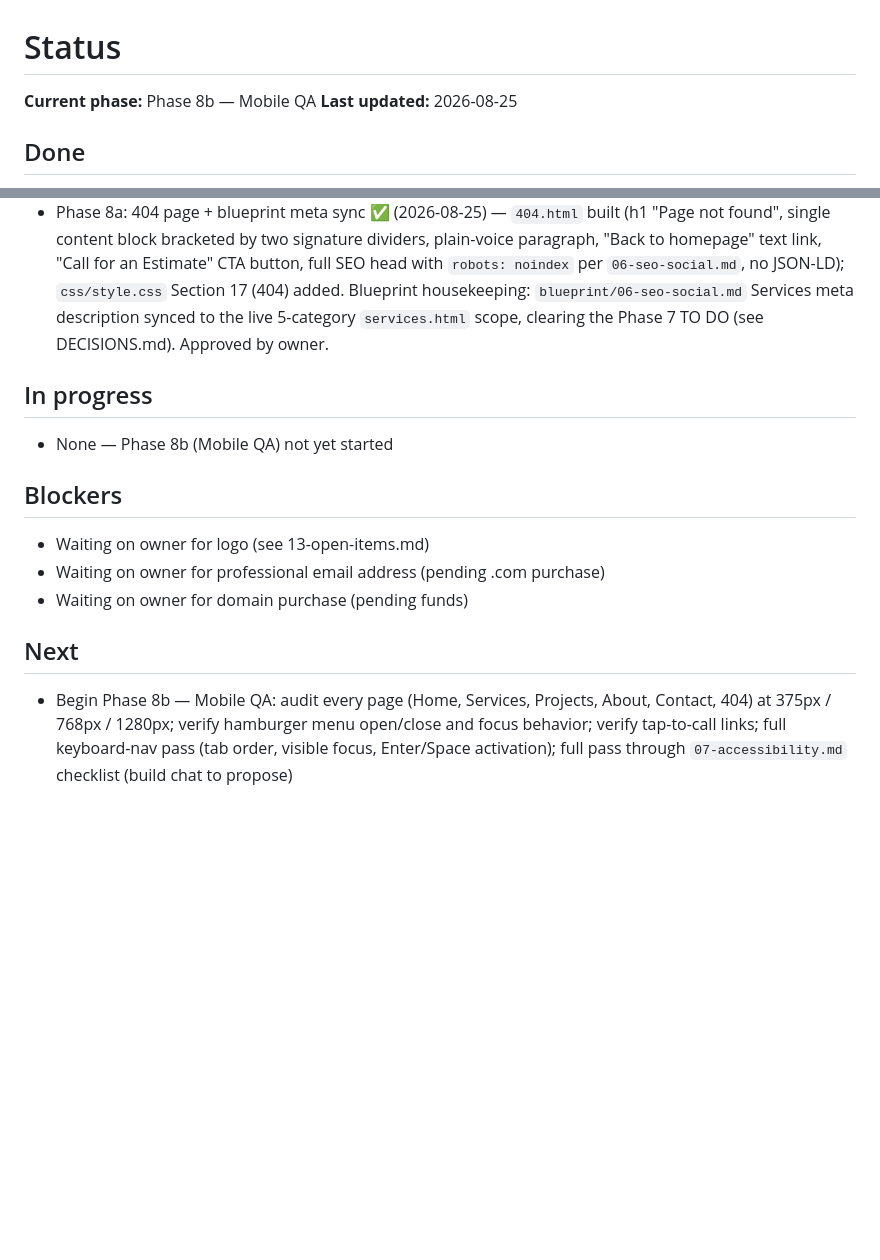
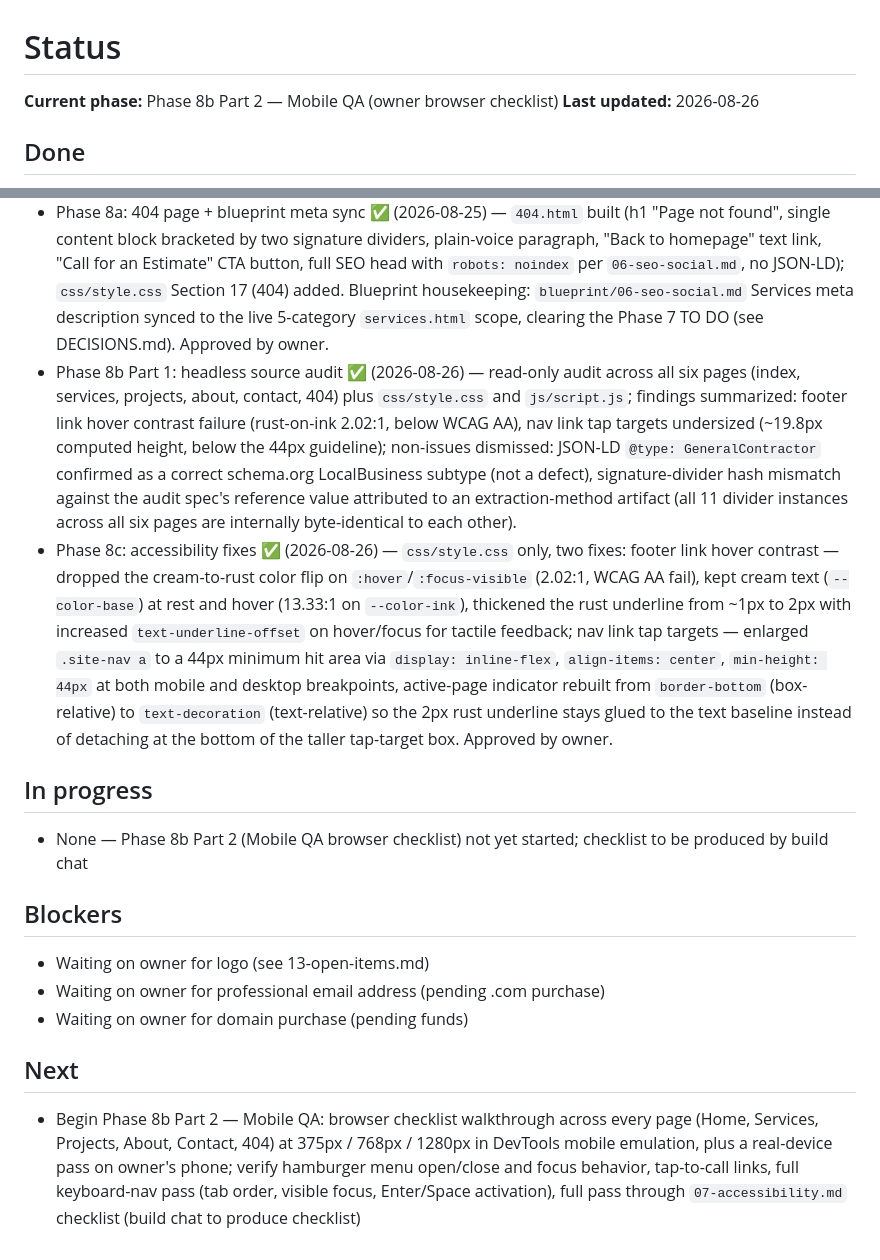
Before and after one commit to idahojoe/cornerstone-site, a Markdown page: STATUS.md, 2 parts joined by grey strips. Drawn GitHub-style; blank space fills up the shorter version.

Commit message:
phase 8b part 1 + 8c: close-out — audit findings addressed, approved

```diff
--- a/STATUS.md
+++ b/STATUS.md
@@ -1,7 +1,7 @@
 # Status
 
-**Current phase:** Phase 8b — Mobile QA
-**Last updated:** 2026-08-25
+**Current phase:** Phase 8b Part 2 — Mobile QA (owner browser checklist)
+**Last updated:** 2026-08-26
 
 ## Done
 - Phase 1: Scaffold — all files created, approved by owner
@@ -13,9 +13,11 @@
 - Phase 7: Contact Page ✅ — `contact.html` built (h1 "Contact", 3-section/2-divider structure: CTA (h1 + button), details (phone in JetBrains Mono, service area), close CTA); Section 16 CSS added; email placeholder removed from visible content per owner (footer email retained); phone font revised to JetBrains Mono post-approval (see DECISIONS.md). Approved by owner.
 - Services content expansion ✅ — services.html expanded from 4 to 5 categories per owner-directed update; added Seasonal & Property Care with lead sentence and bulleted sub-list; renamed Category 3 to "Concrete & Masonry"; expanded scope on all categories; updated meta description and og:description; Section 13 CSS extended with .service-block__list rules (square rust markers); blueprint/02-pages-content.md updated to match. Approved by owner.
 - Phase 8a: 404 page + blueprint meta sync ✅ (2026-08-25) — `404.html` built (h1 "Page not found", single content block bracketed by two signature dividers, plain-voice paragraph, "Back to homepage" text link, "Call for an Estimate" CTA button, full SEO head with `robots: noindex` per `06-seo-social.md`, no JSON-LD); `css/style.css` Section 17 (404) added. Blueprint housekeeping: `blueprint/06-seo-social.md` Services meta description synced to the live 5-category `services.html` scope, clearing the Phase 7 TO DO (see DECISIONS.md). Approved by owner.
+- Phase 8b Part 1: headless source audit ✅ (2026-08-26) — read-only audit across all six pages (index, services, projects, about, contact, 404) plus `css/style.css` and `js/script.js`; findings summarized: footer link hover contrast failure (rust-on-ink 2.02:1, below WCAG AA), nav link tap targets undersized (~19.8px computed height, below the 44px guideline); non-issues dismissed: JSON-LD `@type: GeneralContractor` confirmed as a correct schema.org LocalBusiness subtype (not a defect), signature-divider hash mismatch against the audit spec's reference value attributed to an extraction-method artifact (all 11 divider instances across all six pages are internally byte-identical to each other).
+- Phase 8c: accessibility fixes ✅ (2026-08-26) — `css/style.css` only, two fixes: footer link hover contrast — dropped the cream-to-rust color flip on `:hover`/`:focus-visible` (2.02:1, WCAG AA fail), kept cream text (`--color-base`) at rest and hover (13.33:1 on `--color-ink`), thickened the rust underline from ~1px to 2px with increased `text-underline-offset` on hover/focus for tactile feedback; nav link tap targets — enlarged `.site-nav a` to a 44px minimum hit area via `display: inline-flex`, `align-items: center`, `min-height: 44px` at both mobile and desktop breakpoints, active-page indicator rebuilt from `border-bottom` (box-relative) to `text-decoration` (text-relative) so the 2px rust underline stays glued to the text baseline instead of detaching at the bottom of the taller tap-target box. Approved by owner.
 
 ## In progress
-- None — Phase 8b (Mobile QA) not yet started
+- None — Phase 8b Part 2 (Mobile QA browser checklist) not yet started; checklist to be produced by build chat
 
 ## Blockers
 - Waiting on owner for logo (see 13-open-items.md)
@@ -23,4 +25,4 @@
 - Waiting on owner for domain purchase (pending funds)
 
 ## Next
-- Begin Phase 8b — Mobile QA: audit every page (Home, Services, Projects, About, Contact, 404) at 375px / 768px / 1280px; verify hamburger menu open/close and focus behavior; verify tap-to-call links; full keyboard-nav pass (tab order, visible focus, Enter/Space activation); full pass through `07-accessibility.md` checklist (build chat to propose)
+- Begin Phase 8b Part 2 — Mobile QA: browser checklist walkthrough across every page (Home, Services, Projects, About, Contact, 404) at 375px / 768px / 1280px in DevTools mobile emulation, plus a real-device pass on owner's phone; verify hamburger menu open/close and focus behavior, tap-to-call links, full keyboard-nav pass (tab order, visible focus, Enter/Space activation), full pass through `07-accessibility.md` checklist (build chat to produce checklist)
```
Also changed, not shown: CHANGELOG.md (+4 -0 lines), DECISIONS.md (+3 -0 lines).
